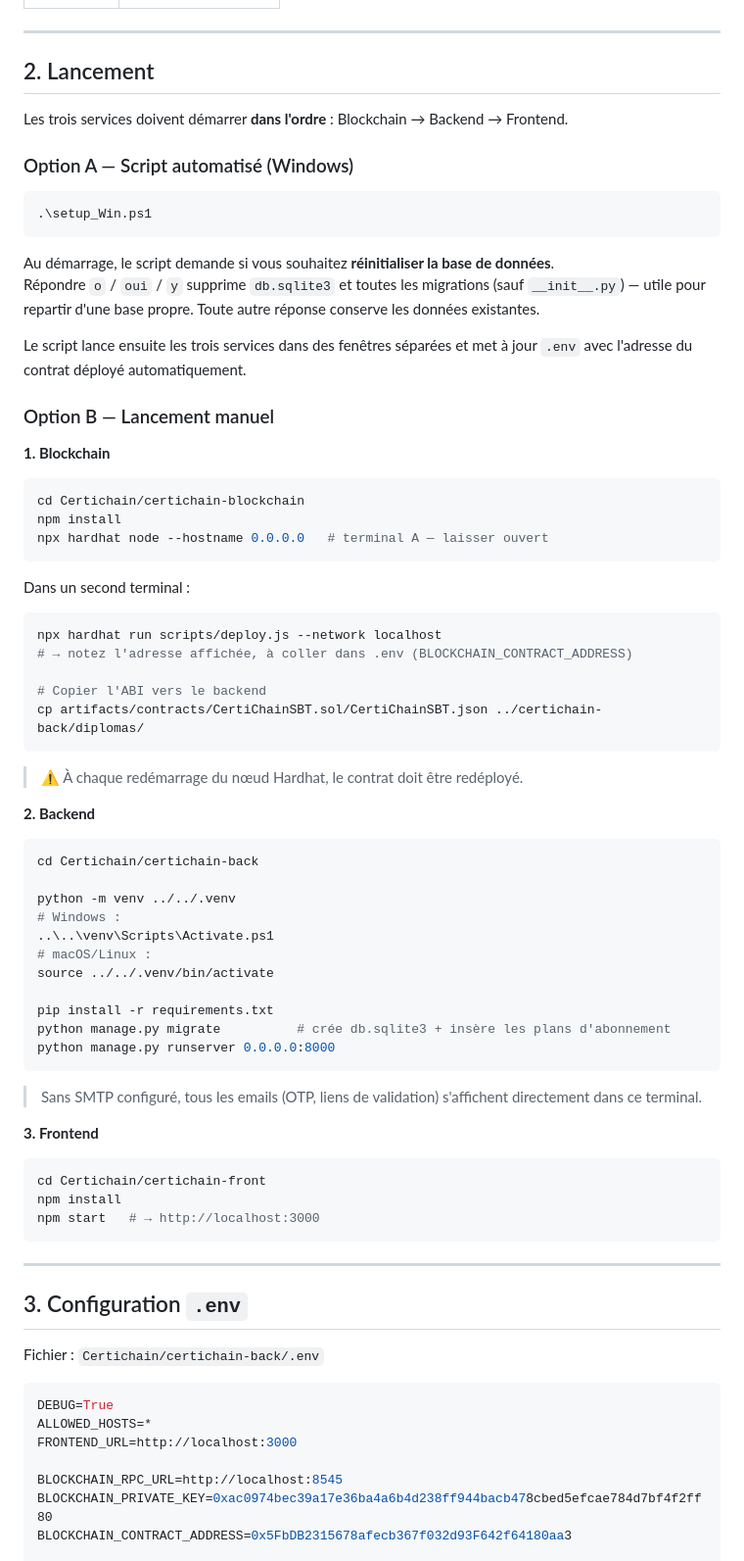
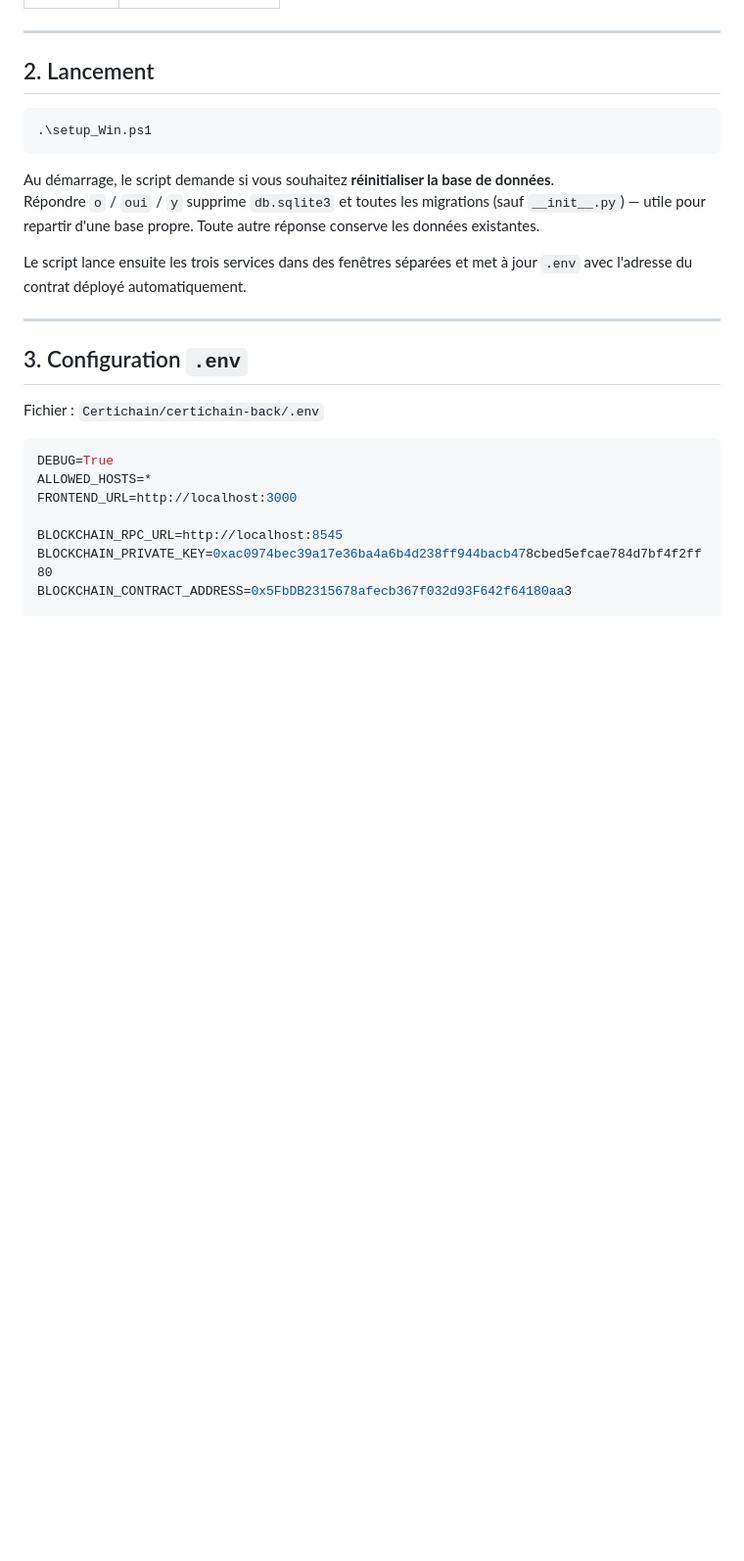
Before and after one commit to ralizeid/Blockchain_ESGI, a Markdown page: README.md, the part around the change. Shown at 98% size. Drawn GitHub-style; blank space fills up the shorter version.

Commit message:
BE-86 : Elimination partie manuelle du readme

````diff
--- a/README.md
+++ b/README.md
@@ -32,10 +32,6 @@ CertiChain est une plateforme de certification de diplômes basée sur la blockc
 
 ## 2. Lancement
 
-Les trois services doivent démarrer **dans l'ordre** : Blockchain → Backend → Frontend.
-
-### Option A — Script automatisé (Windows)
-
 ```powershell
 .\setup_Win.ps1
 ```
@@ -44,54 +40,6 @@ Au démarrage, le script demande si vous souhaitez **réinitialiser la base de d
 Répondre `o` / `oui` / `y` supprime `db.sqlite3` et toutes les migrations (sauf `__init__.py`) — utile pour repartir d'une base propre. Toute autre réponse conserve les données existantes.
 
 Le script lance ensuite les trois services dans des fenêtres séparées et met à jour `.env` avec l'adresse du contrat déployé automatiquement.
-
-### Option B — Lancement manuel
-
-**1. Blockchain**
-
-```bash
-cd Certichain/certichain-blockchain
-npm install
-npx hardhat node --hostname 0.0.0.0   # terminal A — laisser ouvert
-```
-
-Dans un second terminal :
-
-```bash
-npx hardhat run scripts/deploy.js --network localhost
-# → notez l'adresse affichée, à coller dans .env (BLOCKCHAIN_CONTRACT_ADDRESS)
-
-# Copier l'ABI vers le backend
-cp artifacts/contracts/CertiChainSBT.sol/CertiChainSBT.json ../certichain-back/diplomas/
-```
-
-> ⚠️ À chaque redémarrage du nœud Hardhat, le contrat doit être redéployé.
-
-**2. Backend**
-
-```bash
-cd Certichain/certichain-back
-
-python -m venv ../../.venv
-# Windows :
-..\..\venv\Scripts\Activate.ps1
-# macOS/Linux :
-source ../../.venv/bin/activate
-
-pip install -r requirements.txt
-python manage.py migrate          # crée db.sqlite3 + insère les plans d'abonnement
-python manage.py runserver 0.0.0.0:8000
-```
-
-> Sans SMTP configuré, tous les emails (OTP, liens de validation) s'affichent directement dans ce terminal.
-
-**3. Frontend**
-
-```bash
-cd Certichain/certichain-front
-npm install
-npm start   # → http://localhost:3000
-```
 
 ---
 
````
